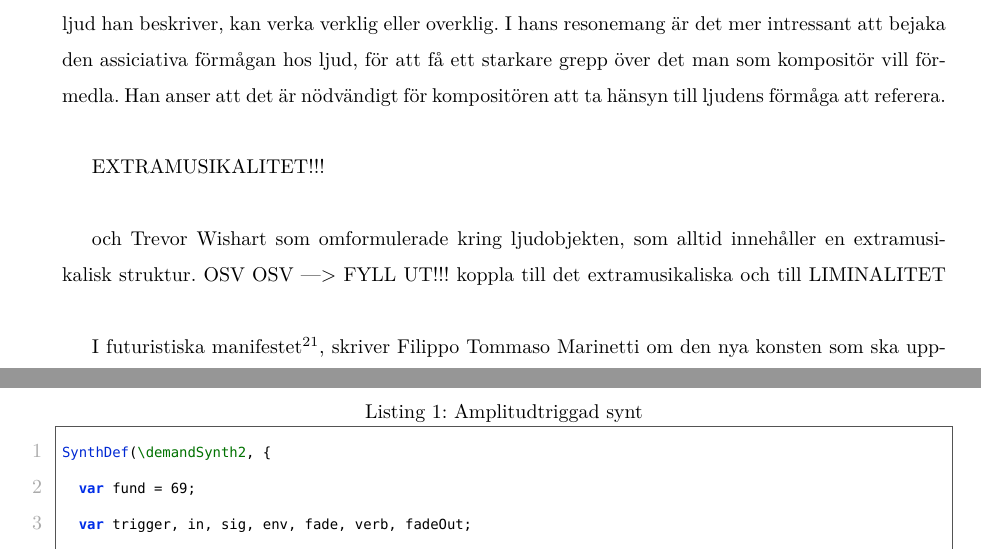
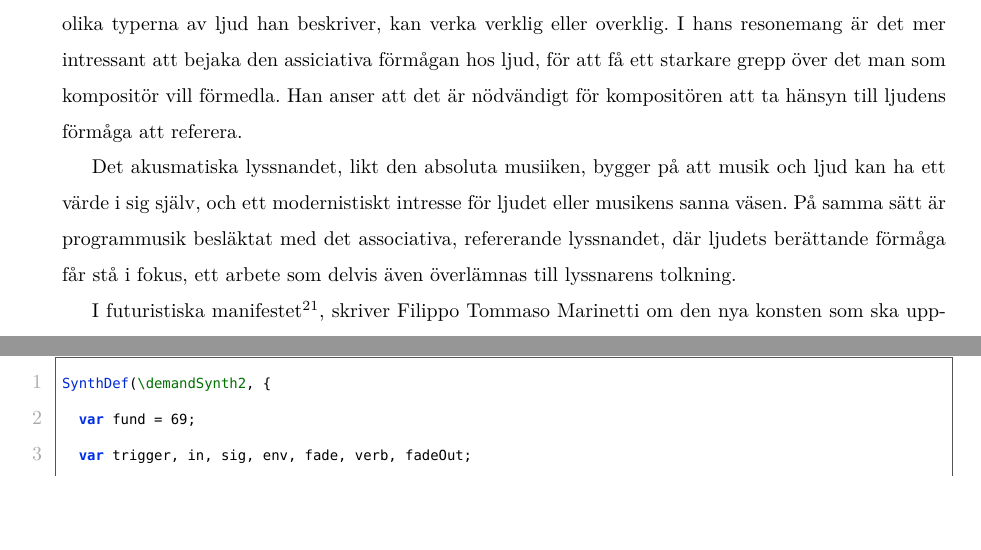
Before and after one commit to vsandstrom/kandidatuppsats, a LaTeX problem sheet (Uppsats/Examenstext.tex): two parts of pages 8 and 13 of 17, joined at a grey line, cut so that both start at the same text, the shorter picture padded with empty space. Compiled offline with XeLaTeX; a missing font is replaced by an installed copy or a similar font.

```diff
--- a/Uppsats/Examenstext.tex
+++ b/Uppsats/Examenstext.tex
@@ -356,13 +356,12 @@
 för att skapa en ljudande helhet som han liknar vid ett landskap, som beroende på hur man använder sig av de
 olika typerna av ljud han beskriver, kan verka verklig eller overklig. I hans resonemang är det mer intressant
 att bejaka den assiciativa förmågan hos ljud, för att få ett starkare grepp över det man som kompositör vill
-förmedla. Han anser att det är nödvändigt för kompositören att ta hänsyn till ljudens förmåga att referera.\linebreak
+förmedla. Han anser att det är nödvändigt för kompositören att ta hänsyn till ljudens förmåga att referera.
 
-EXTRAMUSIKALITET!!!\linebreak
-
-och Trevor Wishart som omformulerade kring
-ljudobjekten, som alltid innehåller en extramusikalisk struktur. OSV OSV ---> FYLL UT!!! koppla till det
-extramusikaliska och till LIMINALITET\linebreak
+Det akusmatiska lyssnandet, likt den absoluta musiiken, bygger på att musik och ljud kan ha ett värde i sig
+själv, och ett modernistiskt intresse för ljudet eller musikens sanna väsen.
+På samma sätt är programmusik besläktat med det associativa, refererande lyssnandet, där ljudets berättande
+förmåga får stå i fokus, ett arbete som delvis även överlämnas till lyssnarens tolkning.
 
 % Russolo - fokus och intresset kring krigsljud och krigsmaskiner, något som ligger till grund för tidig eam,
 % som är manligt kodat och fascistiskt.
```
